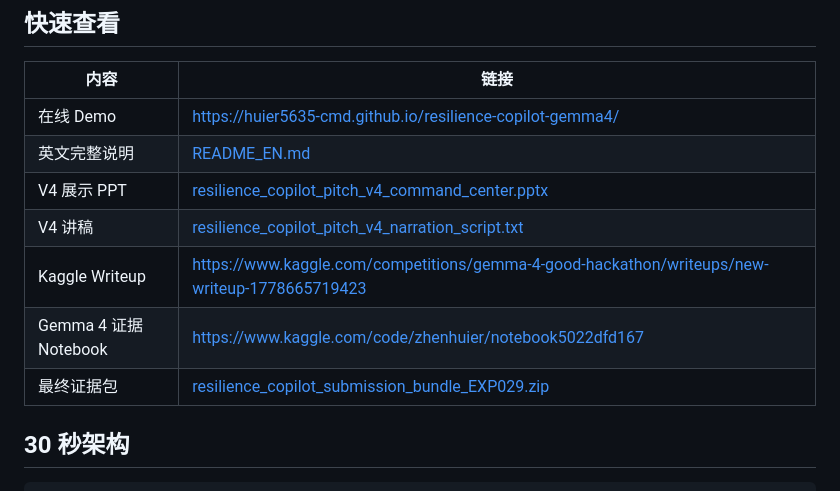
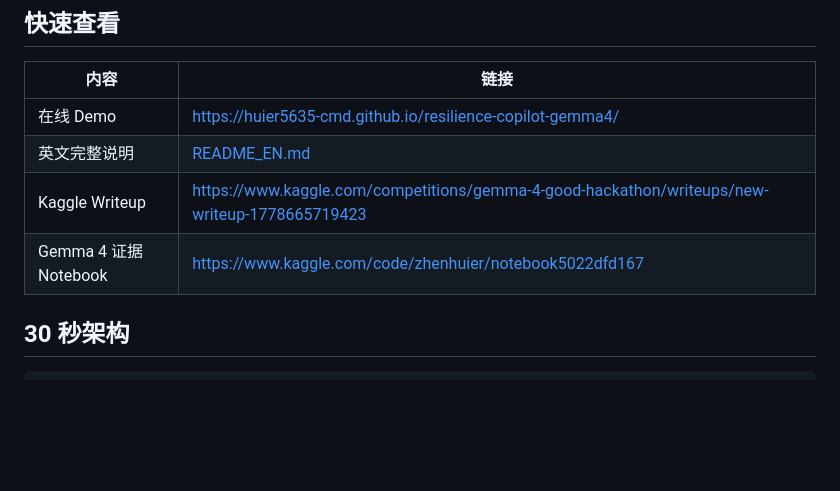
Before and after one commit to huier5635-cmd/resilience-copilot-gemma4, a Markdown page: README_CN.md, the part around one of its changes. Rendered like a GitHub page; blank space fills up the shorter version.

Commit message:
Remove root attachment links from README_CN.md
Keep the GitHub root lean and avoid dead attachment links.

```diff
--- a/README_CN.md
+++ b/README_CN.md
@@ -21,11 +21,8 @@ Resilience Copilot 是一个面向高风险人工复核场景的安全边界智
 | --- | --- |
 | 在线 Demo | https://huier5635-cmd.github.io/resilience-copilot-gemma4/ |
 | 英文完整说明 | [README_EN.md](README_EN.md) |
-| V4 展示 PPT | [resilience_copilot_pitch_v4_command_center.pptx](resilience_copilot_pitch_v4_command_center.pptx) |
-| V4 讲稿 | [resilience_copilot_pitch_v4_narration_script.txt](resilience_copilot_pitch_v4_narration_script.txt) |
 | Kaggle Writeup | https://www.kaggle.com/competitions/gemma-4-good-hackathon/writeups/new-writeup-1778665719423 |
 | Gemma 4 证据 Notebook | https://www.kaggle.com/code/zhenhuier/notebook5022dfd167 |
-| 最终证据包 | [resilience_copilot_submission_bundle_EXP029.zip](resilience_copilot_submission_bundle_EXP029.zip) |
 
 ## 30 秒架构
 
```
Also changed, not shown: other parts of README_CN.md (+0 -2 lines).
